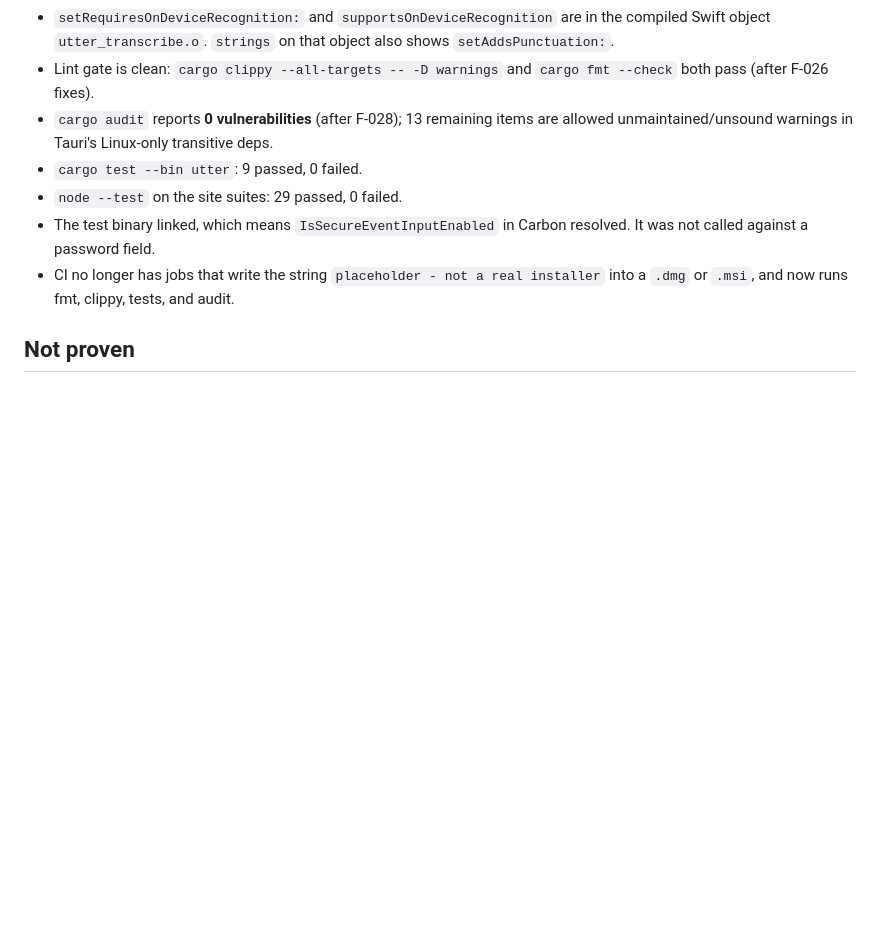
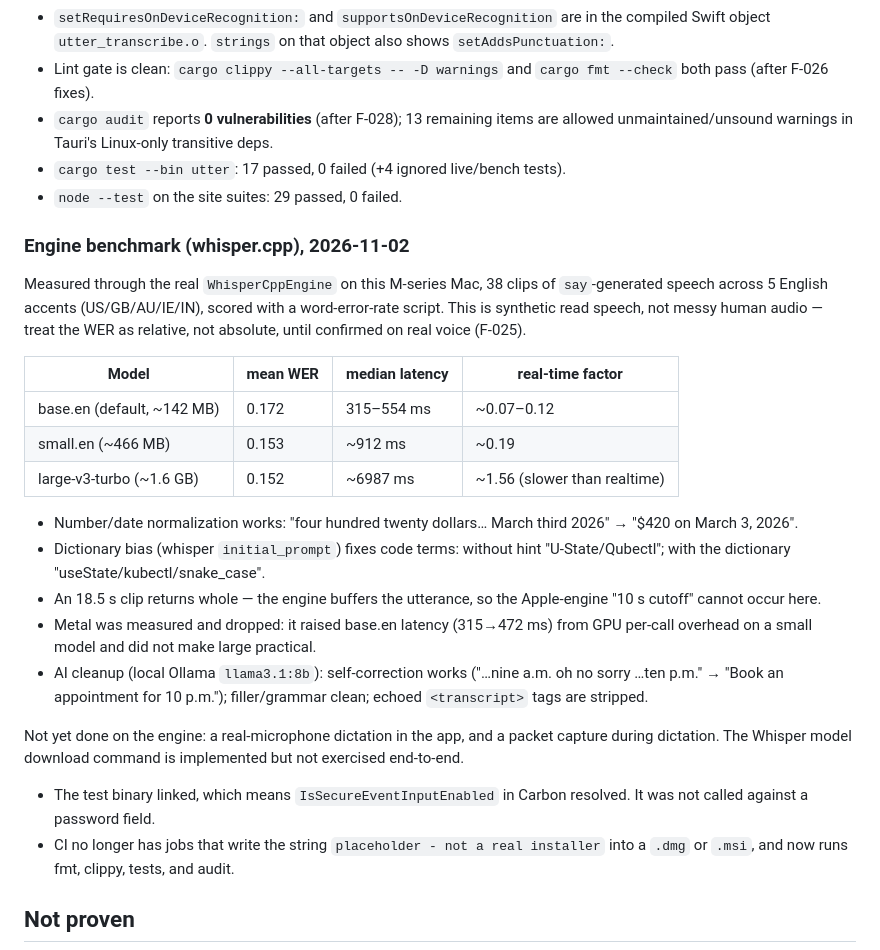
Before and after one commit to NeelShah1505/Utter, a Markdown page: docs/AUDIT/03-release-readiness.md, the part around the change. GitHub-like rendering; blank space fills up the shorter version.

Commit message:
docs(audit): record the whisper.cpp engine benchmark and AI cleanup results
base/small/large WER + latency table (38 say-generated clips, 5 en accents),
dictionary-bias and self-correction results, and the Metal decision. Flags that
real-mic dictation and packet capture are still pending (F-025).

Co-Authored-By: Claude Opus 4.8 <noreply@anthropic.com>

```diff
--- a/docs/AUDIT/03-release-readiness.md
+++ b/docs/AUDIT/03-release-readiness.md
@@ -13,8 +13,29 @@ Host: macOS 26.5.1 (25F80), arm64. rustc 1.88.0. Swift 6.1. Debug `cargo test`,
 - `setRequiresOnDeviceRecognition:` and `supportsOnDeviceRecognition` are in the compiled Swift object `utter_transcribe.o`. `strings` on that object also shows `setAddsPunctuation:`.
 - Lint gate is clean: `cargo clippy --all-targets -- -D warnings` and `cargo fmt --check` both pass (after F-026 fixes).
 - `cargo audit` reports **0 vulnerabilities** (after F-028); 13 remaining items are allowed unmaintained/unsound warnings in Tauri's Linux-only transitive deps.
-- `cargo test --bin utter`: 9 passed, 0 failed.
+- `cargo test --bin utter`: 17 passed, 0 failed (+4 ignored live/bench tests).
 - `node --test` on the site suites: 29 passed, 0 failed.
+
+### Engine benchmark (whisper.cpp), 2026-11-02
+
+Measured through the real `WhisperCppEngine` on this M-series Mac, 38 clips of
+`say`-generated speech across 5 English accents (US/GB/AU/IE/IN), scored with a
+word-error-rate script. This is synthetic read speech, not messy human audio —
+treat the WER as relative, not absolute, until confirmed on real voice (F-025).
+
+| Model | mean WER | median latency | real-time factor |
+|-------|----------|----------------|------------------|
+| base.en (default, ~142 MB) | 0.172 | 315–554 ms | ~0.07–0.12 |
+| small.en (~466 MB) | 0.153 | ~912 ms | ~0.19 |
+| large-v3-turbo (~1.6 GB) | 0.152 | ~6987 ms | ~1.56 (slower than realtime) |
+
+- Number/date normalization works: "four hundred twenty dollars… March third 2026" → "$420 on March 3, 2026".
+- Dictionary bias (whisper `initial_prompt`) fixes code terms: without hint "U-State/Qubectl"; with the dictionary "useState/kubectl/snake_case".
+- An 18.5 s clip returns whole — the engine buffers the utterance, so the Apple-engine "10 s cutoff" cannot occur here.
+- Metal was measured and dropped: it raised base.en latency (315→472 ms) from GPU per-call overhead on a small model and did not make large practical.
+- AI cleanup (local Ollama `llama3.1:8b`): self-correction works ("…nine a.m. oh no sorry …ten p.m." → "Book an appointment for 10 p.m."); filler/grammar clean; echoed `<transcript>` tags are stripped.
+
+Not yet done on the engine: a real-microphone dictation in the app, and a packet capture during dictation. The Whisper model download command is implemented but not exercised end-to-end.
 - The test binary linked, which means `IsSecureEventInputEnabled` in Carbon resolved. It was not called against a password field.
 - CI no longer has jobs that write the string `placeholder - not a real installer` into a `.dmg` or `.msi`, and now runs fmt, clippy, tests, and audit.
 
```
